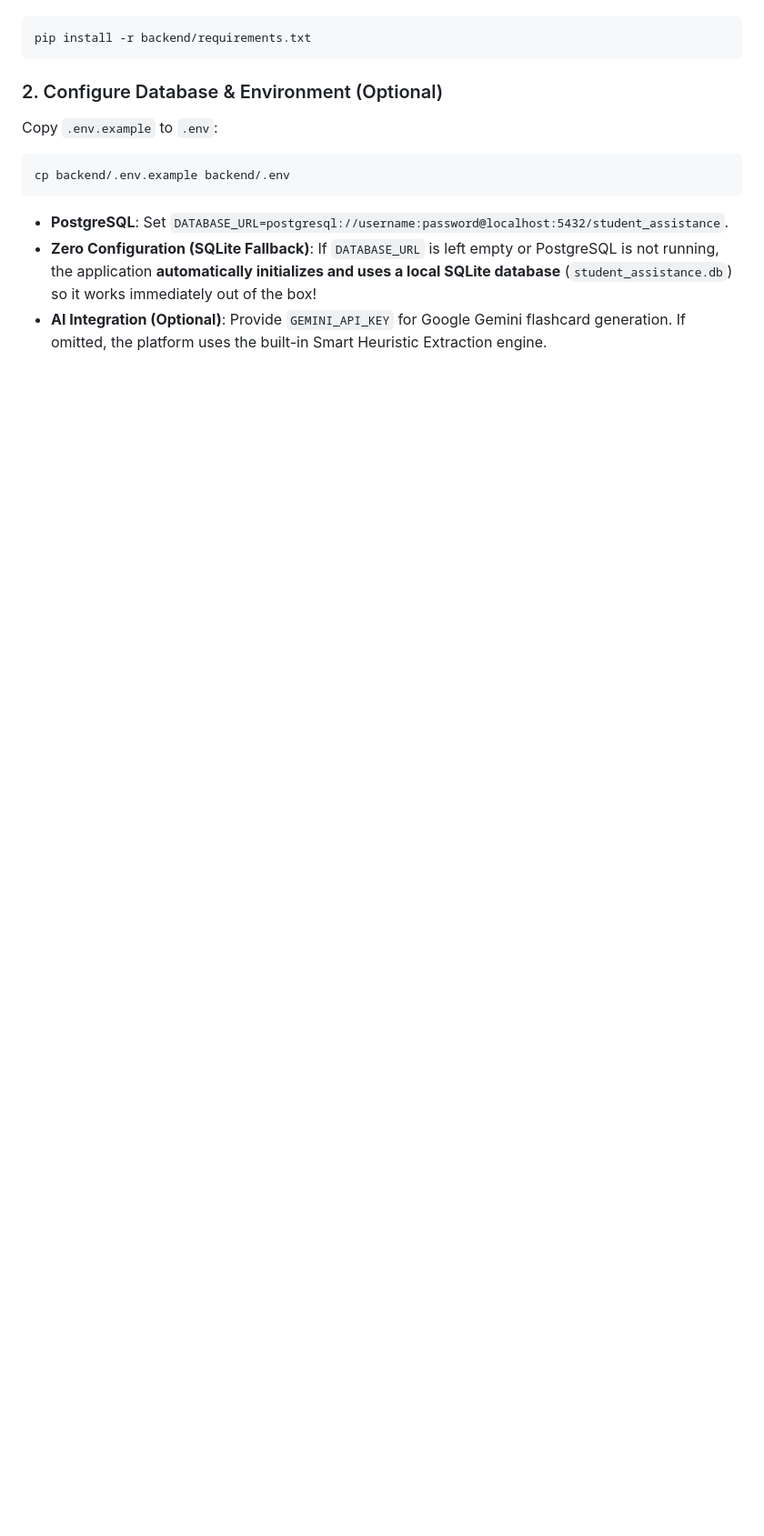
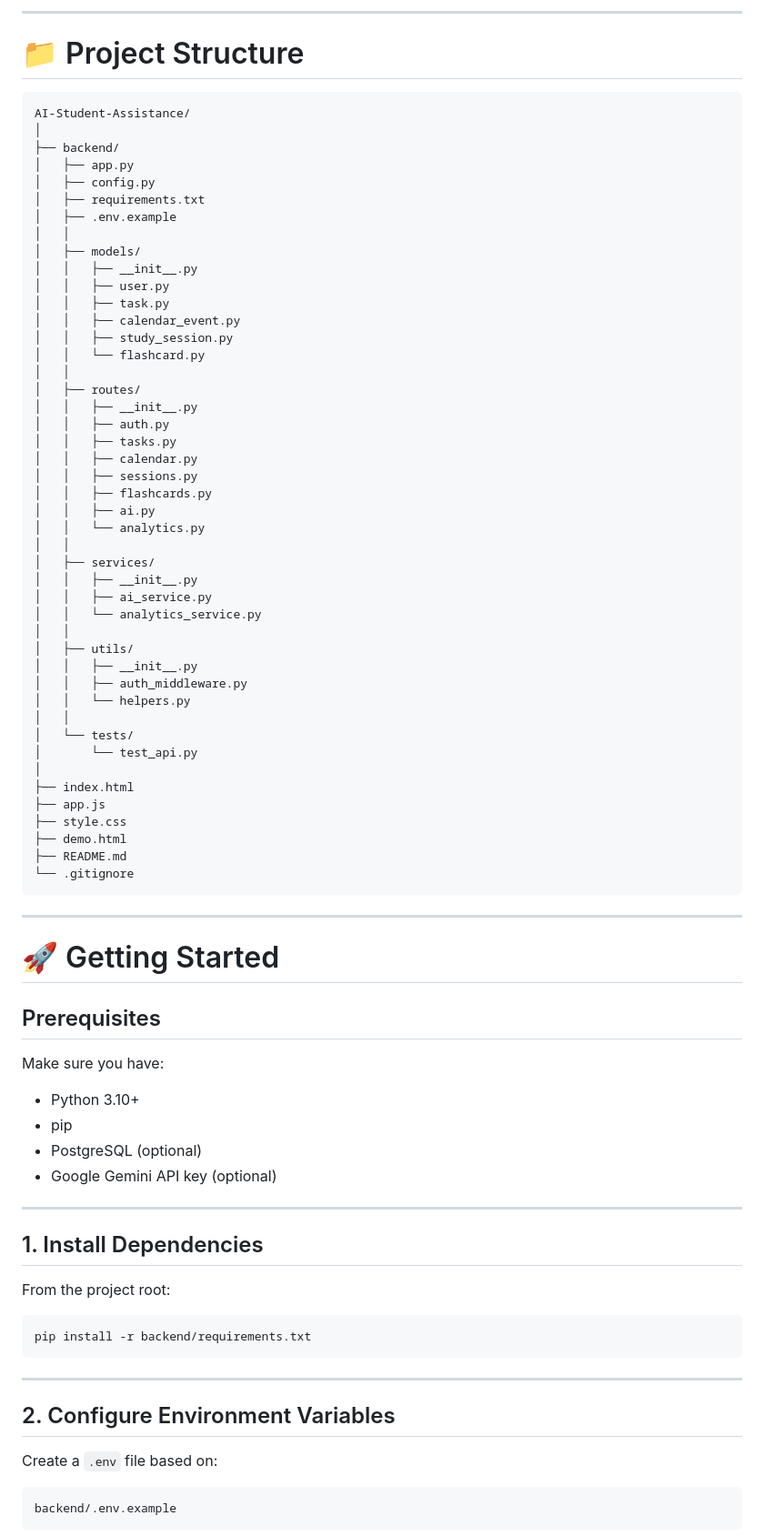
Before and after one commit to Ali-Zoya/AI-Student-Assistance, a Markdown page: README.md, the part around one of its changes. Shown at 91% size. GitHub-like rendering; blank space fills up the shorter version.

````diff
--- a/README.md
+++ b/README.md
@@ -128,13 +239,85 @@ Ensure you have Python 3.10+ installed:
+---
+
+# 📁 Project Structure
+
+```text
+AI-Student-Assistance/
+│
+├── backend/
+│   ├── app.py
+│   ├── config.py
+│   ├── requirements.txt
+│   ├── .env.example
+│   │
+│   ├── models/
+│   │   ├── __init__.py
+│   │   ├── user.py
+│   │   ├── task.py
+│   │   ├── calendar_event.py
+│   │   ├── study_session.py
+│   │   └── flashcard.py
+│   │
+│   ├── routes/
+│   │   ├── __init__.py
+│   │   ├── auth.py
+│   │   ├── tasks.py
+│   │   ├── calendar.py
+│   │   ├── sessions.py
+│   │   ├── flashcards.py
+│   │   ├── ai.py
+│   │   └── analytics.py
+│   │
+│   ├── services/
+│   │   ├── __init__.py
+│   │   ├── ai_service.py
+│   │   └── analytics_service.py
+│   │
+│   ├── utils/
+│   │   ├── __init__.py
+│   │   ├── auth_middleware.py
+│   │   └── helpers.py
+│   │
+│   └── tests/
+│       └── test_api.py
+│
+├── index.html
+├── app.js
+├── style.css
+├── demo.html
+├── README.md
+└── .gitignore
+```
+
+---
+
+# 🚀 Getting Started
+
+## Prerequisites
+
+Make sure you have:
+
+* Python 3.10+
+* pip
+* PostgreSQL (optional)
+* Google Gemini API key (optional)
+
+---
+
+## 1. Install Dependencies
+
+From the project root:
+
 ```bash
 pip install -r backend/requirements.txt
 ```
 
-### 2. Configure Database & Environment (Optional)
-Copy `.env.example` to `.env`:
-```bash
-cp backend/.env.example backend/.env
+---
+
+## 2. Configure Environment Variables
+
+Create a `.env` file based on:
+
+```text
+backend/.env.example
 ```
-- **PostgreSQL**: Set `DATABASE_URL=postgresql://username:password@localhost:5432/student_assistance`.
-- **Zero Configuration (SQLite Fallback)**: If `DATABASE_URL` is left empty or PostgreSQL is not running, the application **automatically initializes and uses a local SQLite database** (`student_assistance.db`) so it works immediately out of the box!
-- **AI Integration (Optional)**: Provide `GEMINI_API_KEY` for Google Gemini flashcard generation. If omitted, the platform uses the built-in Smart Heuristic Extraction engine.
 
````
Also changed, not shown: other parts of README.md (+410 -142 lines).
